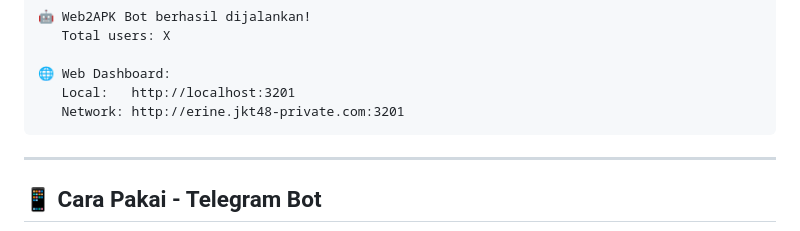
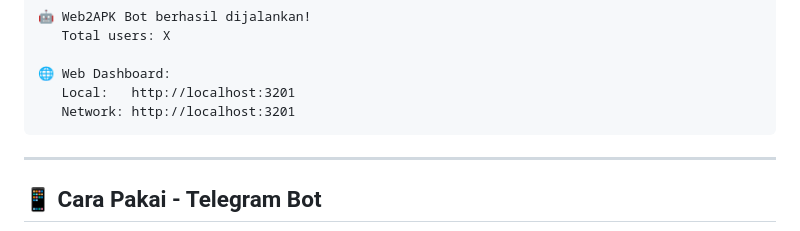
Before and after one commit to izalxy/web2apk, a Markdown page: README.md, the part around the change. GitHub-like rendering.

````diff
--- a/README.md
+++ b/README.md
@@ -261,7 +261,7 @@ Setelah berjalan, Anda akan melihat:
 
 🌐 Web Dashboard:
    Local:   http://localhost:3201
-   Network: http://erine.jkt48-private.com:3201
+   Network: http://localhost:3201
 ```
 
 ---
````
